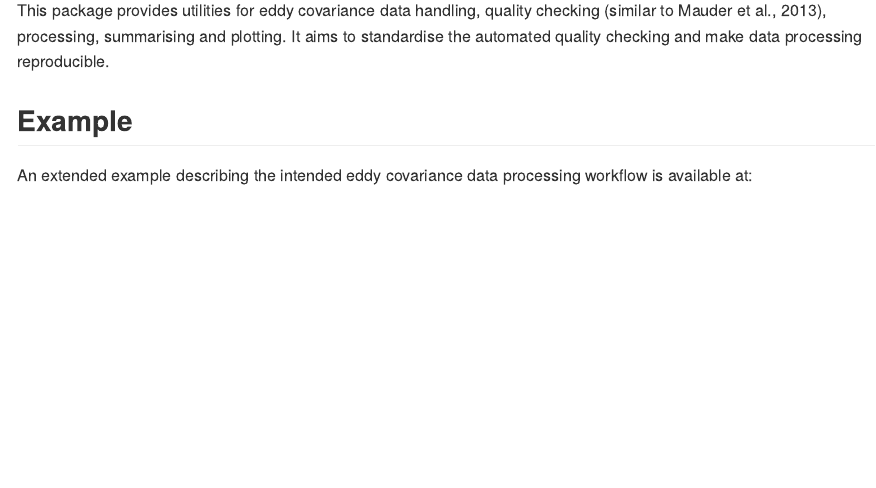
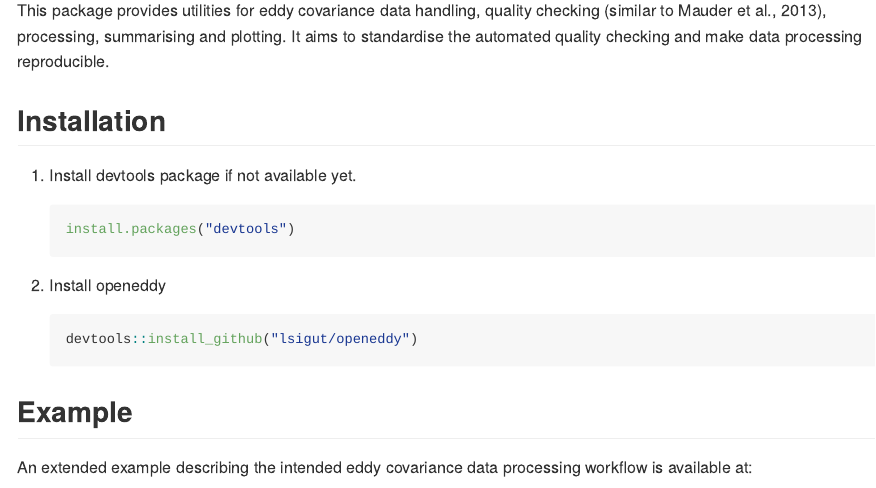
Before and after one commit to lsigut/openeddy, an R Markdown document (README.Rmd): the page in a window 1100 px wide, from 110 px down. The pictures show the output file README.md that the author committed with the source, drawn offline in the style of GitHub.

Commit message:
Include installation info in README

````diff
--- a/README.Rmd
+++ b/README.Rmd
@@ -21,6 +21,17 @@ quality checking (similar to Mauder et al., 2013), processing, summarising
 and plotting. It aims to standardise the automated quality checking and make
 data processing reproducible.
 
+## Installation
+
+1. Install devtools package if not available yet.
+```r
+install.packages("devtools")
+```
+1. Install openeddy
+```r
+devtools::install_github("lsigut/openeddy")
+```
+
 ## Example
 
 An extended example describing the intended eddy covariance data processing
````
Also changed, not shown: README.md.
